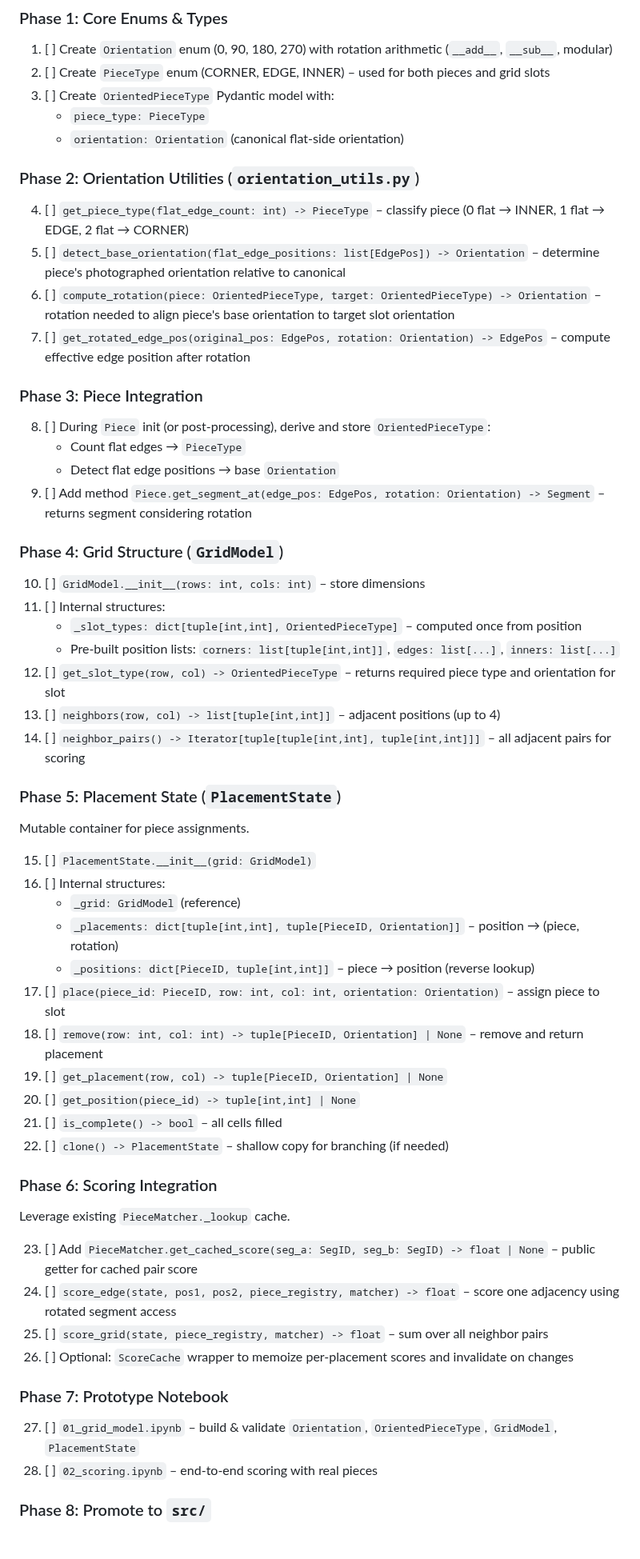
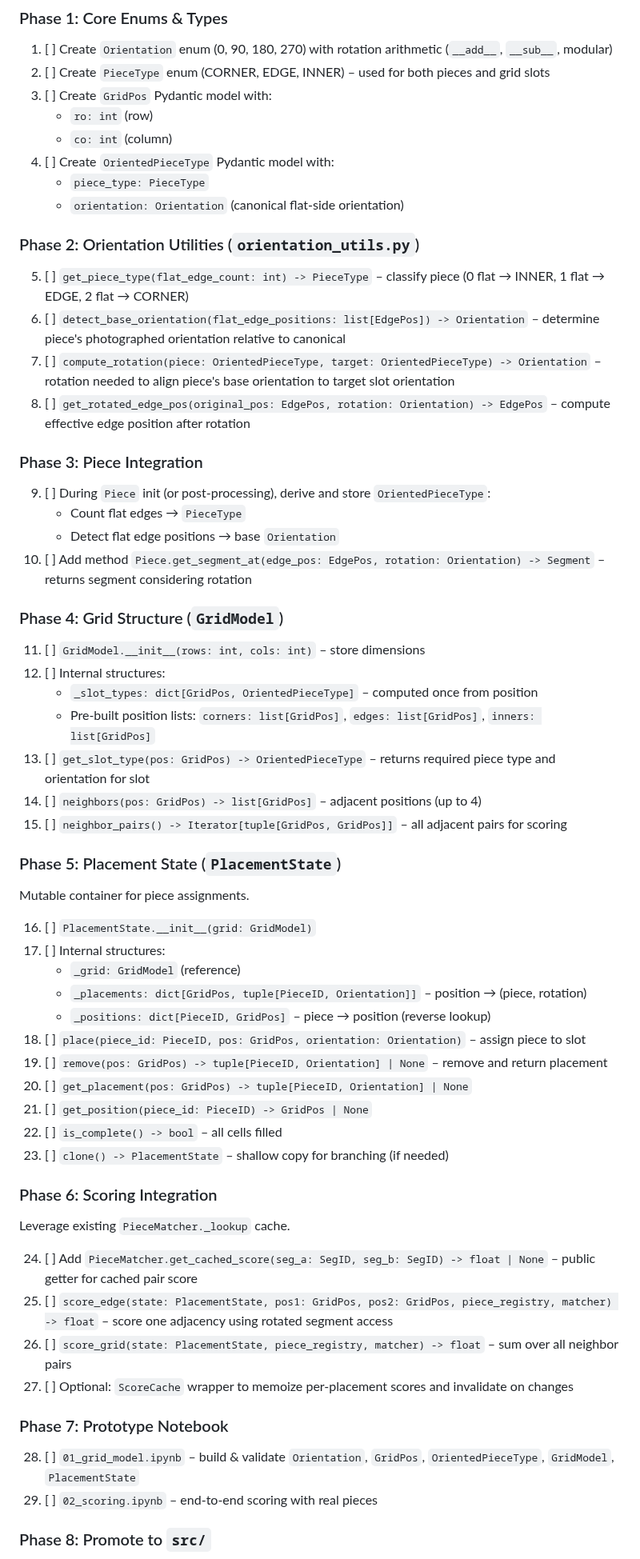
Before and after one commit to Pitrified/snap_fit, a Markdown page: scratch_space/grid_model/README.md, the part around one of its changes. Shown at 80% size. Rendered like a GitHub page; blank space fills up the shorter version.

Commit message:
feat(grid-model): update README to include new GridPos model and adjust related phases

```diff
--- a/scratch_space/grid_model/README.md
+++ b/scratch_space/grid_model/README.md
@@ -97,63 +97,66 @@ Lean on Pydantic models for `GridCell`, `PlacedPiece`, `GridState`. Keep mutatio
 
 1. [ ] Create `Orientation` enum (0, 90, 180, 270) with rotation arithmetic (`__add__`, `__sub__`, modular)
 2. [ ] Create `PieceType` enum (CORNER, EDGE, INNER) – used for both pieces and grid slots
-3. [ ] Create `OrientedPieceType` Pydantic model with:
+3. [ ] Create `GridPos` Pydantic model with:
+   - `ro: int` (row)
+   - `co: int` (column)
+4. [ ] Create `OrientedPieceType` Pydantic model with:
    - `piece_type: PieceType`
    - `orientation: Orientation` (canonical flat-side orientation)
 
 ### Phase 2: Orientation Utilities (`orientation_utils.py`)
 
-4. [ ] `get_piece_type(flat_edge_count: int) -> PieceType` – classify piece (0 flat → INNER, 1 flat → EDGE, 2 flat → CORNER)
-5. [ ] `detect_base_orientation(flat_edge_positions: list[EdgePos]) -> Orientation` – determine piece's photographed orientation relative to canonical
-6. [ ] `compute_rotation(piece: OrientedPieceType, target: OrientedPieceType) -> Orientation` – rotation needed to align piece's base orientation to target slot orientation
-7. [ ] `get_rotated_edge_pos(original_pos: EdgePos, rotation: Orientation) -> EdgePos` – compute effective edge position after rotation
+5. [ ] `get_piece_type(flat_edge_count: int) -> PieceType` – classify piece (0 flat → INNER, 1 flat → EDGE, 2 flat → CORNER)
+6. [ ] `detect_base_orientation(flat_edge_positions: list[EdgePos]) -> Orientation` – determine piece's photographed orientation relative to canonical
+7. [ ] `compute_rotation(piece: OrientedPieceType, target: OrientedPieceType) -> Orientation` – rotation needed to align piece's base orientation to target slot orientation
+8. [ ] `get_rotated_edge_pos(original_pos: EdgePos, rotation: Orientation) -> EdgePos` – compute effective edge position after rotation
 
 ### Phase 3: Piece Integration
 
-8. [ ] During `Piece` init (or post-processing), derive and store `OrientedPieceType`:
+9. [ ] During `Piece` init (or post-processing), derive and store `OrientedPieceType`:
    - Count flat edges → `PieceType`
    - Detect flat edge positions → base `Orientation`
-9. [ ] Add method `Piece.get_segment_at(edge_pos: EdgePos, rotation: Orientation) -> Segment` – returns segment considering rotation
+10. [ ] Add method `Piece.get_segment_at(edge_pos: EdgePos, rotation: Orientation) -> Segment` – returns segment considering rotation
 
 ### Phase 4: Grid Structure (`GridModel`)
 
-10. [ ] `GridModel.__init__(rows: int, cols: int)` – store dimensions
-11. [ ] Internal structures:
-    - `_slot_types: dict[tuple[int,int], OrientedPieceType]` – computed once from position
-    - Pre-built position lists: `corners: list[tuple[int,int]]`, `edges: list[...]`, `inners: list[...]`
-12. [ ] `get_slot_type(row, col) -> OrientedPieceType` – returns required piece type and orientation for slot
-13. [ ] `neighbors(row, col) -> list[tuple[int,int]]` – adjacent positions (up to 4)
-14. [ ] `neighbor_pairs() -> Iterator[tuple[tuple[int,int], tuple[int,int]]]` – all adjacent pairs for scoring
+11. [ ] `GridModel.__init__(rows: int, cols: int)` – store dimensions
+12. [ ] Internal structures:
+    - `_slot_types: dict[GridPos, OrientedPieceType]` – computed once from position
+    - Pre-built position lists: `corners: list[GridPos]`, `edges: list[GridPos]`, `inners: list[GridPos]`
+13. [ ] `get_slot_type(pos: GridPos) -> OrientedPieceType` – returns required piece type and orientation for slot
+14. [ ] `neighbors(pos: GridPos) -> list[GridPos]` – adjacent positions (up to 4)
+15. [ ] `neighbor_pairs() -> Iterator[tuple[GridPos, GridPos]]` – all adjacent pairs for scoring
 
 ### Phase 5: Placement State (`PlacementState`)
 
 Mutable container for piece assignments.
 
-15. [ ] `PlacementState.__init__(grid: GridModel)`
-16. [ ] Internal structures:
+16. [ ] `PlacementState.__init__(grid: GridModel)`
+17. [ ] Internal structures:
     - `_grid: GridModel` (reference)
-    - `_placements: dict[tuple[int,int], tuple[PieceID, Orientation]]` – position → (piece, rotation)
-    - `_positions: dict[PieceID, tuple[int,int]]` – piece → position (reverse lookup)
-17. [ ] `place(piece_id: PieceID, row: int, col: int, orientation: Orientation)` – assign piece to slot
-18. [ ] `remove(row: int, col: int) -> tuple[PieceID, Orientation] | None` – remove and return placement
-19. [ ] `get_placement(row, col) -> tuple[PieceID, Orientation] | None`
-20. [ ] `get_position(piece_id) -> tuple[int,int] | None`
-21. [ ] `is_complete() -> bool` – all cells filled
-22. [ ] `clone() -> PlacementState` – shallow copy for branching (if needed)
+    - `_placements: dict[GridPos, tuple[PieceID, Orientation]]` – position → (piece, rotation)
+    - `_positions: dict[PieceID, GridPos]` – piece → position (reverse lookup)
+18. [ ] `place(piece_id: PieceID, pos: GridPos, orientation: Orientation)` – assign piece to slot
+19. [ ] `remove(pos: GridPos) -> tuple[PieceID, Orientation] | None` – remove and return placement
+20. [ ] `get_placement(pos: GridPos) -> tuple[PieceID, Orientation] | None`
+21. [ ] `get_position(piece_id: PieceID) -> GridPos | None`
+22. [ ] `is_complete() -> bool` – all cells filled
+23. [ ] `clone() -> PlacementState` – shallow copy for branching (if needed)
 
 ### Phase 6: Scoring Integration
 
 Leverage existing `PieceMatcher._lookup` cache.
 
-23. [ ] Add `PieceMatcher.get_cached_score(seg_a: SegID, seg_b: SegID) -> float | None` – public getter for cached pair score
-24. [ ] `score_edge(state, pos1, pos2, piece_registry, matcher) -> float` – score one adjacency using rotated segment access
-25. [ ] `score_grid(state, piece_registry, matcher) -> float` – sum over all neighbor pairs
-26. [ ] Optional: `ScoreCache` wrapper to memoize per-placement scores and invalidate on changes
+24. [ ] Add `PieceMatcher.get_cached_score(seg_a: SegID, seg_b: SegID) -> float | None` – public getter for cached pair score
+25. [ ] `score_edge(state: PlacementState, pos1: GridPos, pos2: GridPos, piece_registry, matcher) -> float` – score one adjacency using rotated segment access
+26. [ ] `score_grid(state: PlacementState, piece_registry, matcher) -> float` – sum over all neighbor pairs
+27. [ ] Optional: `ScoreCache` wrapper to memoize per-placement scores and invalidate on changes
 
 ### Phase 7: Prototype Notebook
 
-27. [ ] `01_grid_model.ipynb` – build & validate `Orientation`, `OrientedPieceType`, `GridModel`, `PlacementState`
-28. [ ] `02_scoring.ipynb` – end-to-end scoring with real pieces
+28. [ ] `01_grid_model.ipynb` – build & validate `Orientation`, `GridPos`, `OrientedPieceType`, `GridModel`, `PlacementState`
+29. [ ] `02_scoring.ipynb` – end-to-end scoring with real pieces
 
 ### Phase 8: Promote to `src/`
 
```
Also changed, not shown: other parts of scratch_space/grid_model/README.md (+2 -2 lines).
